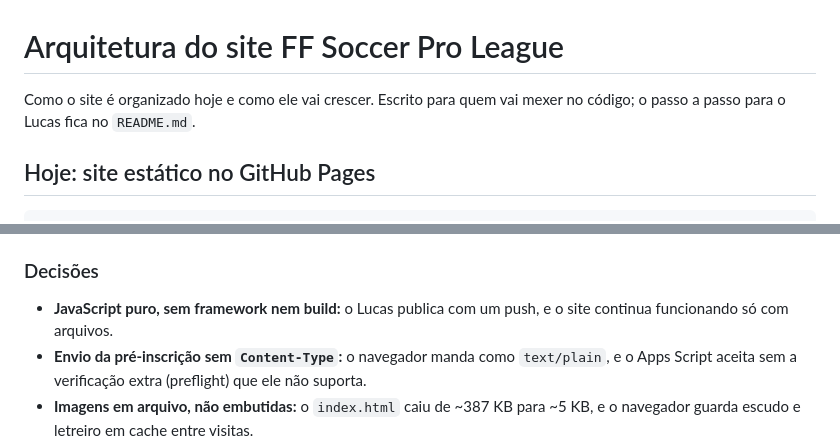
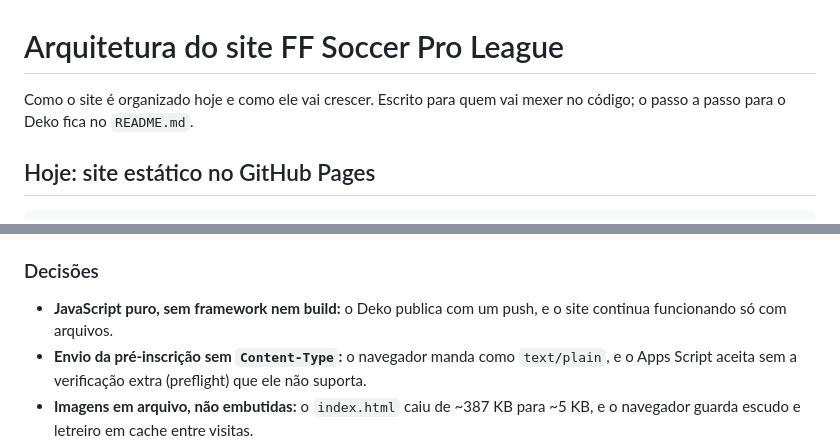
Before and after one commit to dekolmj/ff-soccer-pro-league-site, a Markdown page: docs/arquitetura.md, 2 parts joined by grey strips. Rendered like a GitHub page.

```diff
--- a/docs/arquitetura.md
+++ b/docs/arquitetura.md
@@ -1,6 +1,6 @@
 # Arquitetura do site FF Soccer Pro League
 
-Como o site é organizado hoje e como ele vai crescer. Escrito para quem vai mexer no código; o passo a passo para o Lucas fica no `README.md`.
+Como o site é organizado hoje e como ele vai crescer. Escrito para quem vai mexer no código; o passo a passo para o Deko fica no `README.md`.
 
 ## Hoje: site estático no GitHub Pages
 
@@ -49,7 +49,7 @@ Mudar essa ordem quebra o site.
 
 ### Decisões
 
-- **JavaScript puro, sem framework nem build:** o Lucas publica com um push, e o site continua funcionando só com arquivos.
+- **JavaScript puro, sem framework nem build:** o Deko publica com um push, e o site continua funcionando só com arquivos.
 - **Envio da pré-inscrição sem `Content-Type`:** o navegador manda como `text/plain`, e o Apps Script aceita sem a verificação extra (preflight) que ele não suporta.
 - **Imagens em arquivo, não embutidas:** o `index.html` caiu de ~387 KB para ~5 KB, e o navegador guarda escudo e letreiro em cache entre visitas.
 - **localStorage só para conforto** (`ffl_user`, `ffl_pl`), sempre em `try/catch`.
```
Also changed, not shown: CLAUDE.md (+6 -6 lines).
